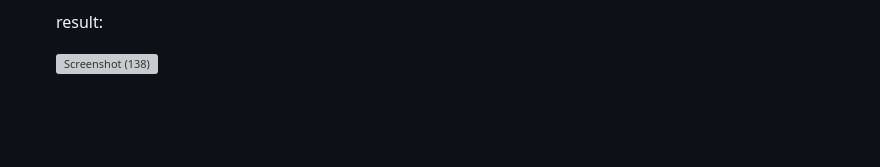
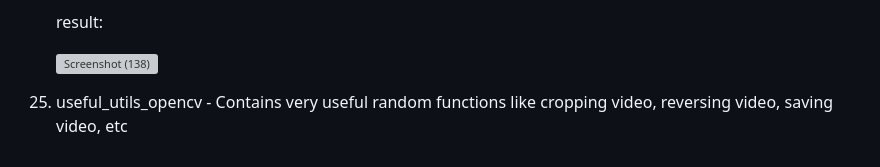
Before and after one commit to arun-arunisto/OpenCVTutorial, a Markdown page: README.md, the part around the change. GitHub-like rendering; blank space fills up the shorter version; grey boxes are pictures that could not be loaded.

```diff
--- a/README.md
+++ b/README.md
@@ -81,3 +81,5 @@ Repo Contents:
     result:
 
     ![Screenshot (138)](https://github.com/arun-arunisto/OpenCVTutorial/assets/86800553/2d0feb1b-835b-4419-a884-069bbb51dc98)
+
+25. useful_utils_opencv - Contains very useful random functions like cropping video, reversing video, saving video, etc
```
